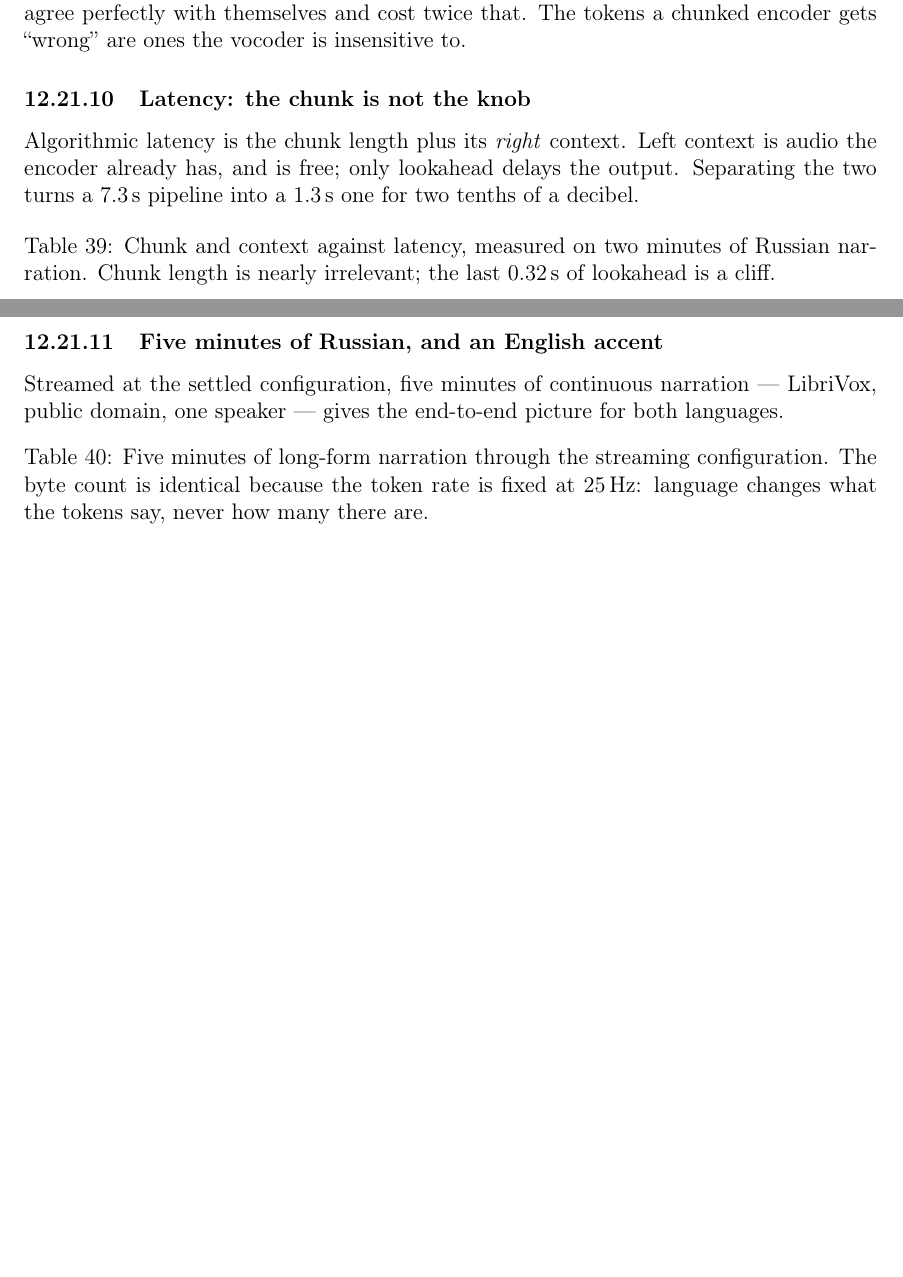
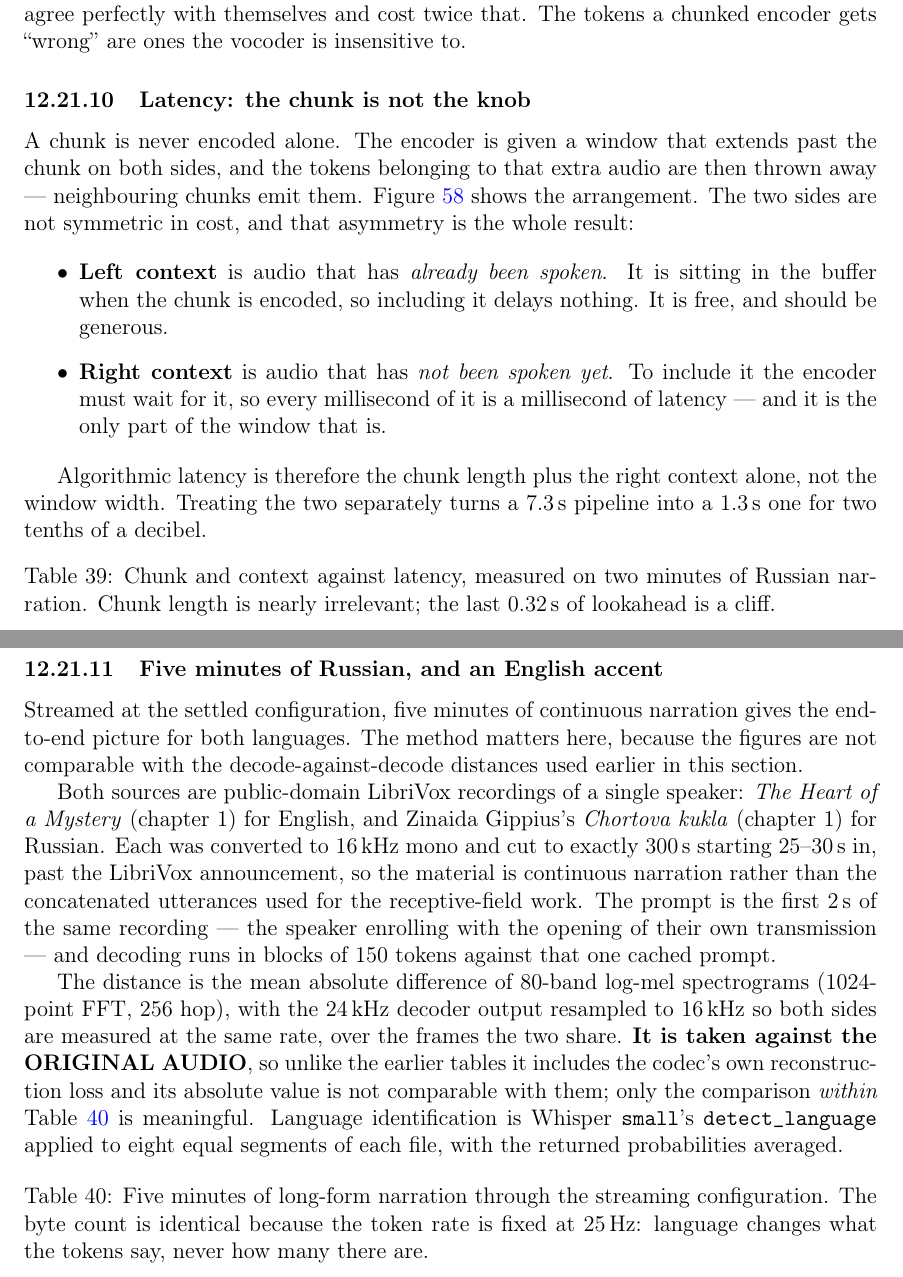
Before and after one commit to phoenix367/ham_ofdm_transceiver, a LaTeX paper (technical-report/report.tex, which reads technical-report/sections/12b-c-implementation.tex): two parts of pages 122 and 123 of 136 before the commit and two parts of pages 122 and 124 of 137 after it, joined at a grey line, cut so that both start at the same text, the shorter picture padded with empty space. Compiled offline with pdfLaTeX.

Commit message:
report: define left/right context, and how the narration was measured
Two gaps in the streaming subsections, both raised on review.

WHAT THE CONTEXT IS (fig 58, new mermaid source). The chunk/context
scheme was only prose, and the asymmetry IS the result, so it now has a
figure and an explicit definition: a chunk is never encoded alone, the
encoder gets a window extending past it on both sides, and the tokens
of that extra audio are discarded because neighbouring chunks emit
them. Left context is audio ALREADY SPOKEN -- in the buffer when the
chunk is encoded, so it delays nothing and should be generous. Right
context is audio NOT YET SPOKEN -- the encoder must wait for it, so
every millisecond of it is latency, and it is the only part of the
window that is. Latency is therefore chunk + right context, not the
window width, which is why 7.3 s became 1.3 s for 0.20 dB.

HOW THE MEASUREMENT WAS MADE. The five-minute figures now carry their
method, because they are NOT comparable with the decode-against-decode
distances used earlier in the section. Sources named (public-domain
LibriVox: The Heart of a Mystery ch.1 for English, Gippius's Chortova
kukla ch.1 for Russian), 16 kHz mono, exactly 300 s taken 25-30 s in
past the LibriVox announcement so the material is continuous narration
rather than the concatenated utterances used for the receptive-field
work. Prompt is the first 2 s of the same recording; decode runs in
150-token blocks against that one cached prompt. Metric is mean
absolute 80-band log-mel difference (1024 FFT, 256 hop) with the 24 kHz
output resampled to 16 kHz, taken AGAINST THE ORIGINAL AUDIO -- so it
includes the codec's own reconstruction loss and only within-table
comparison is meaningful. Language ID is Whisper small detect_language
over eight equal segments, averaged.

136 -> 137 pages, references resolve, overfull count unchanged at 10.

Co-Authored-By: Claude Opus 5 (1M context) <noreply@anthropic.com>
Claude-Session: https://claude.ai/code/session_01HET6UwJvMYV88H2PUsQ3UV

```diff
--- a/technical-report/sections/12b-c-implementation.tex
+++ b/technical-report/sections/12b-c-implementation.tex
@@ -3370,7 +3370,23 @@ themselves and cost twice that.  The tokens a chunked encoder gets
 \subsubsection{Latency: the chunk is not the knob}
 \label{sec:voice_latency}
 
-Algorithmic latency is the chunk length plus its \emph{right} context.
-Left context is audio the encoder already has, and is free; only
-lookahead delays the output.  Separating the two turns a 7.3\,s pipeline
-into a 1.3\,s one for two tenths of a decibel.
+A chunk is never encoded alone.  The encoder is given a window that
+extends past the chunk on both sides, and the tokens belonging to that
+extra audio are then thrown away --- neighbouring chunks emit them.
+Figure~\ref{fig:voice_chunk_context} shows the arrangement.  The two
+sides are not symmetric in cost, and that asymmetry is the whole result:
+
+\begin{itemize}
+  \item \textbf{Left context} is audio that has \emph{already been
+        spoken}.  It is sitting in the buffer when the chunk is
+        encoded, so including it delays nothing.  It is free, and
+        should be generous.
+  \item \textbf{Right context} is audio that has \emph{not been spoken
+        yet}.  To include it the encoder must wait for it, so every
+        millisecond of it is a millisecond of latency --- and it is the
+        only part of the window that is.
+\end{itemize}
+
+Algorithmic latency is therefore the chunk length plus the right context
+alone, not the window width.  Treating the two separately turns a 7.3\,s
+pipeline into a 1.3\,s one for two tenths of a decibel.
@@ -3377,3 +3402,5 @@ into a 1.3\,s one for two tenths of a decibel.
+    \label{fig:voice_chunk_context}
+\end{figure}
 
 \begin{table}[H]
     \centering
@@ -3416,8 +3443,31 @@ now the slower half --- the figure a receiver must keep ahead of.
 \label{sec:voice_russian}
 
 Streamed at the settled configuration, five minutes of continuous
-narration --- LibriVox, public domain, one speaker --- gives the
-end-to-end picture for both languages.
+narration gives the end-to-end picture for both languages.  The method
+matters here, because the figures are not comparable with the
+decode-against-decode distances used earlier in this section.
+
+Both sources are public-domain LibriVox recordings of a single speaker:
+\emph{The Heart of a Mystery} (chapter~1) for English, and Zinaida
+Gippius's \emph{Chortova kukla} (chapter~1) for Russian.  Each was
+converted to 16\,kHz mono and cut to exactly 300\,s starting 25--30\,s
+in, past the LibriVox announcement, so the material is continuous
+narration rather than the concatenated utterances used for the
+receptive-field work.  The prompt is the first 2\,s of the same
+recording --- the speaker enrolling with the opening of their own
+transmission --- and decoding runs in blocks of 150 tokens against that
+one cached prompt.
+
+The distance is the mean absolute difference of 80-band log-mel
+spectrograms (1024-point FFT, 256 hop), with the 24\,kHz decoder output
+resampled to 16\,kHz so both sides are measured at the same rate, over
+the frames the two share.  \textbf{It is taken against the ORIGINAL
+AUDIO}, so unlike the earlier tables it includes the codec's own
+reconstruction loss and its absolute value is not comparable with them;
+only the comparison \emph{within} Table~\ref{tab:voice_longform} is
+meaningful.  Language identification is Whisper \texttt{small}'s
+\texttt{detect\_language} applied to eight equal segments of each file,
+with the returned probabilities averaged.
 
 \begin{table}[H]
     \centering
```
Also changed, not shown: technical-report/images/voice_chunk_context.png (added), technical-report/sections/12b-c-implementation.tex (9 more changed lines), 2 other files.
